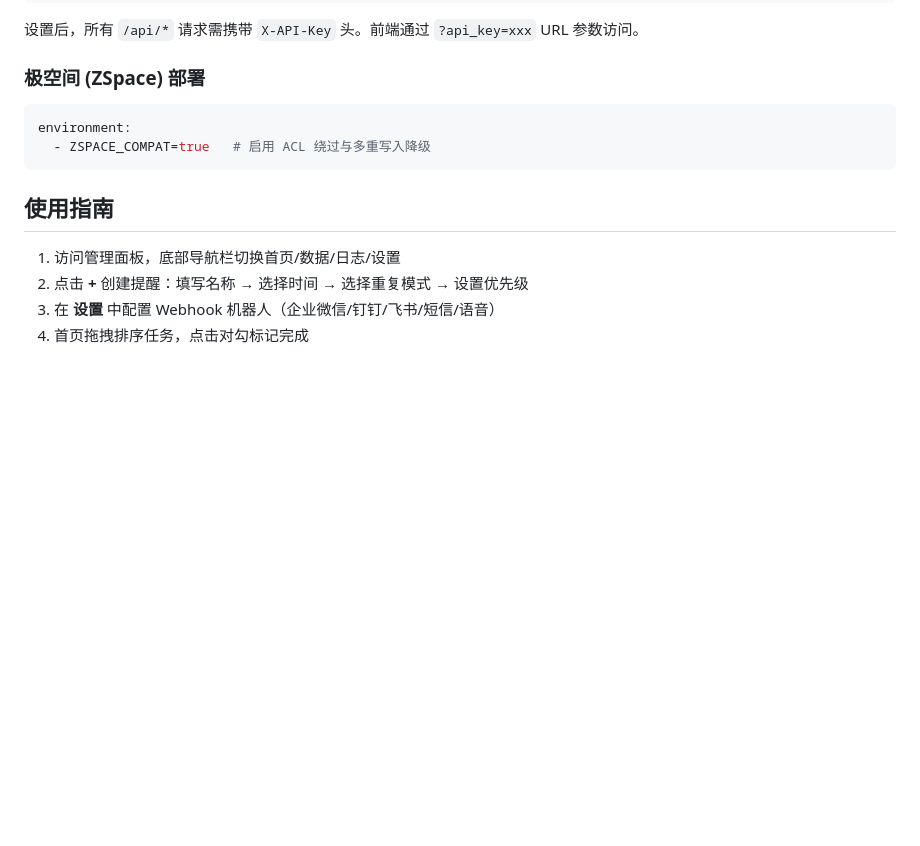
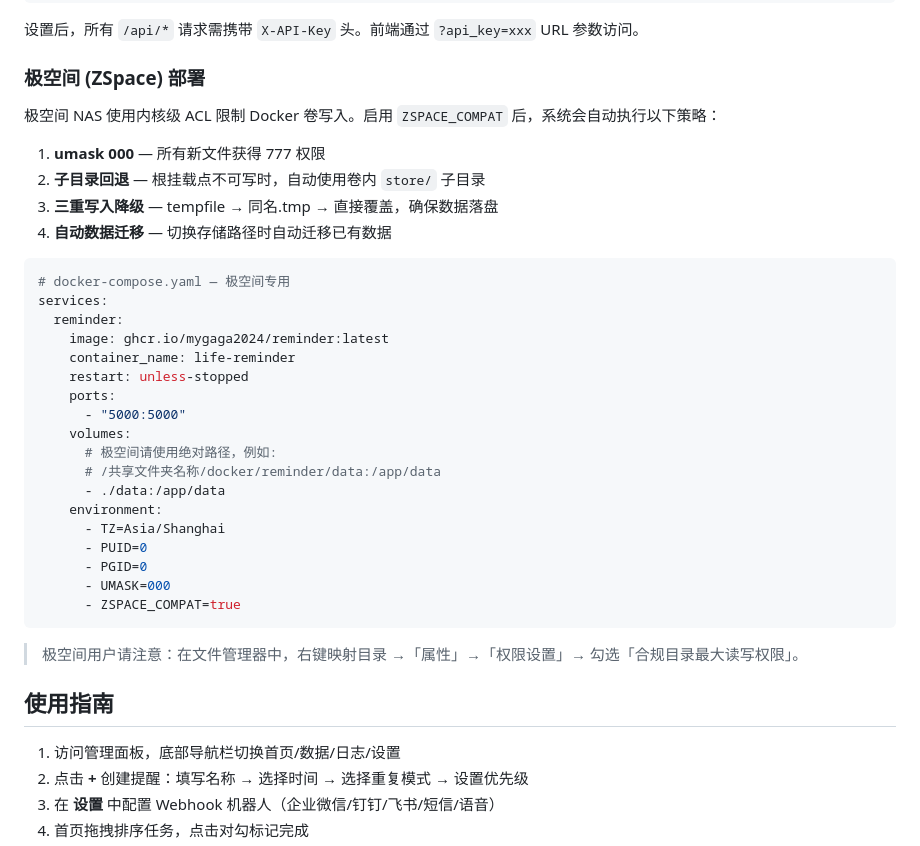
Before and after one commit to mygaga2024/reminder, a Markdown page: README.md, the part around the change. Drawn GitHub-style; blank space fills up the shorter version.

Commit message:
docs: 增加极空间专用docker-compose文档

````diff
--- a/README.md
+++ b/README.md
@@ -67,10 +67,35 @@ environment:
 
 ### 极空间 (ZSpace) 部署
 
+极空间 NAS 使用内核级 ACL 限制 Docker 卷写入。启用 `ZSPACE_COMPAT` 后，系统会自动执行以下策略：
+
+1. **umask 000** — 所有新文件获得 777 权限
+2. **子目录回退** — 根挂载点不可写时，自动使用卷内 `store/` 子目录
+3. **三重写入降级** — tempfile → 同名.tmp → 直接覆盖，确保数据落盘
+4. **自动数据迁移** — 切换存储路径时自动迁移已有数据
+
 ```yaml
-environment:
-  - ZSPACE_COMPAT=true   # 启用 ACL 绕过与多重写入降级
+# docker-compose.yaml — 极空间专用
+services:
+  reminder:
+    image: ghcr.io/mygaga2024/reminder:latest
+    container_name: life-reminder
+    restart: unless-stopped
+    ports:
+      - "5000:5000"
+    volumes:
+      # 极空间请使用绝对路径，例如:
+      # /共享文件夹名称/docker/reminder/data:/app/data
+      - ./data:/app/data
+    environment:
+      - TZ=Asia/Shanghai
+      - PUID=0
+      - PGID=0
+      - UMASK=000
+      - ZSPACE_COMPAT=true
 ```
+
+> 极空间用户请注意：在文件管理器中，右键映射目录 →「属性」→「权限设置」→ 勾选「合规目录最大读写权限」。
 
 ## 使用指南
 
````
